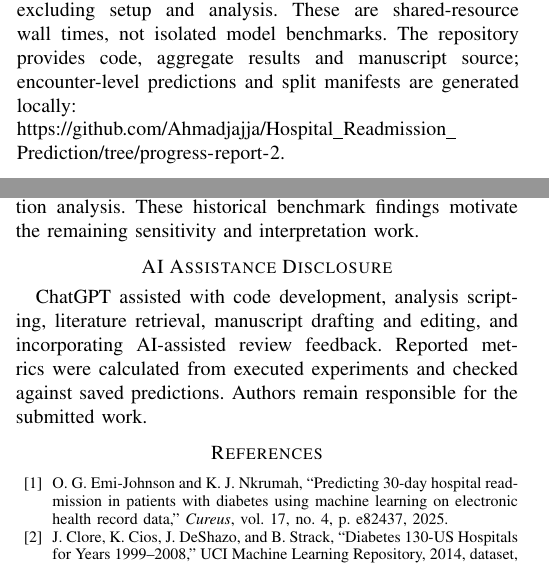
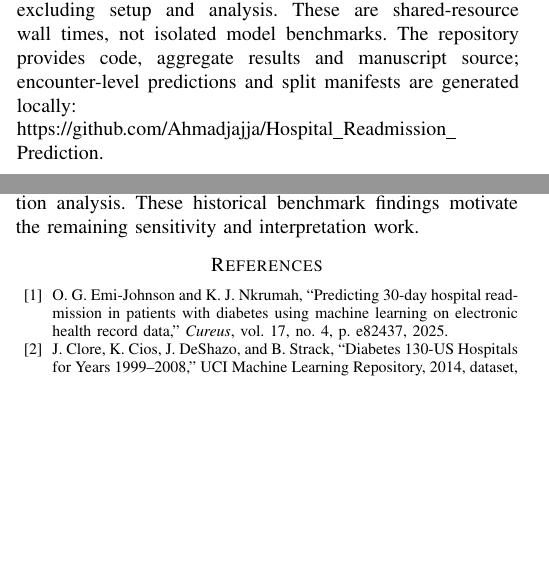
Before and after one commit to Ahmadjajja/Hospital_Readmission_Prediction, a LaTeX paper (paper/report.tex): two parts of the columns of pages 3 and 6 of 7, joined at a grey line, cut so that both start at the same text, the shorter picture padded with empty space. Compiled offline with pdfLaTeX; a missing font is replaced by an installed copy or a similar font; a LaTeX package or settings file that is missing is left out.

Commit message:
Finalize submission manuscript and repository link as requested

```diff
--- a/paper/report.tex
+++ b/paper/report.tex
@@ -100,7 +100,7 @@ Random forest \cite{rf} aggregates 100 trees with maximum depth 12 and square-ro
 The data audit, semantic preprocessing, sparse encoding/scaling, four weighted models, unweighted logistic reference, two splitting protocols, repeated tuning/evaluation, and output generation are implemented. L1 performs embedded feature selection; no separate RFE step has been run. SMOTENC, post-hoc probability recalibration, SHAP/permutation interpretation, and discharge/subgroup ablations remain planned. Thus their benefits are not asserted in this report.
 
 The completed run used Python 3.12.14, scikit-learn 1.8.0 and LightGBM 4.7.0. The environment uses Python, NumPy, pandas, SciPy, scikit-learn, LightGBM, and Matplotlib \cite{numpy,pandas,scipy,sklearn,lgbm,mpl}. Versions and the checksum are recorded. Sparse encoding reduces memory use; random forest receives a dense float32 matrix for faster fitting. Model libraries are limited to two threads. A timing pilot narrowed the L1 search before test scoring. The five seed jobs ran concurrently with two threads per model and an eight-core CPU quota. Logged outer-partition runtimes were 266--367 seconds (median 314 seconds); the longest seed job took 712 seconds for both protocols, approximately 12 minutes excluding setup and analysis. These are shared-resource wall times, not isolated model benchmarks. The repository provides code, aggregate results and manuscript source; encounter-level predictions and split manifests are generated locally:\\
-\url{https://github.com/Ahmadjajja/Hospital_Readmission_Prediction/tree/progress-report-2}.
+\url{https://github.com/Ahmadjajja/Hospital_Readmission_Prediction}.
 
 \section{Experimental Design}
 \subsection{Repeated outer splits and internal selection}
@@ -168,9 +168,6 @@ If resources are limited, prioritize one-model resampling and calibration, then
 \section{Preliminary Conclusion}
 Repeated-patient dependence is substantial, and encounter-level validation yields modestly higher AP and a different model ranking. LightGBM leads patient-level evaluation, while weighted probability estimates require further calibration analysis. These historical benchmark findings motivate the remaining sensitivity and interpretation work.
 
-\section*{AI Assistance Disclosure}
-ChatGPT assisted with code development, analysis scripting, literature retrieval, manuscript drafting and editing, and incorporating AI-assisted review feedback. Reported metrics were calculated from executed experiments and checked against saved predictions. Authors remain responsible for the submitted work.
-
 \bibliographystyle{IEEEtran}
 \bibliography{references}
 \end{document}
```
Also changed, not shown: README.md, paper/report.pdf.
